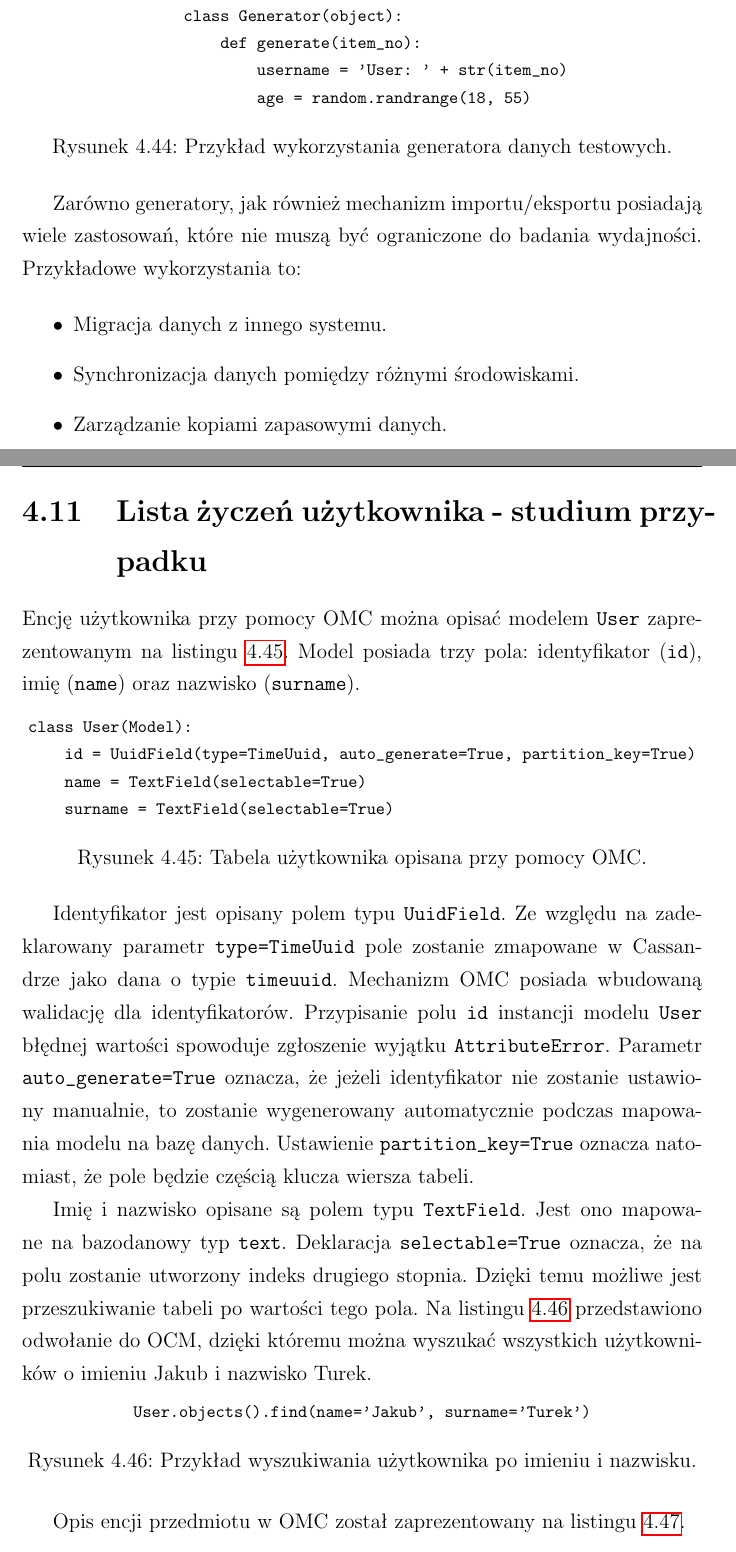
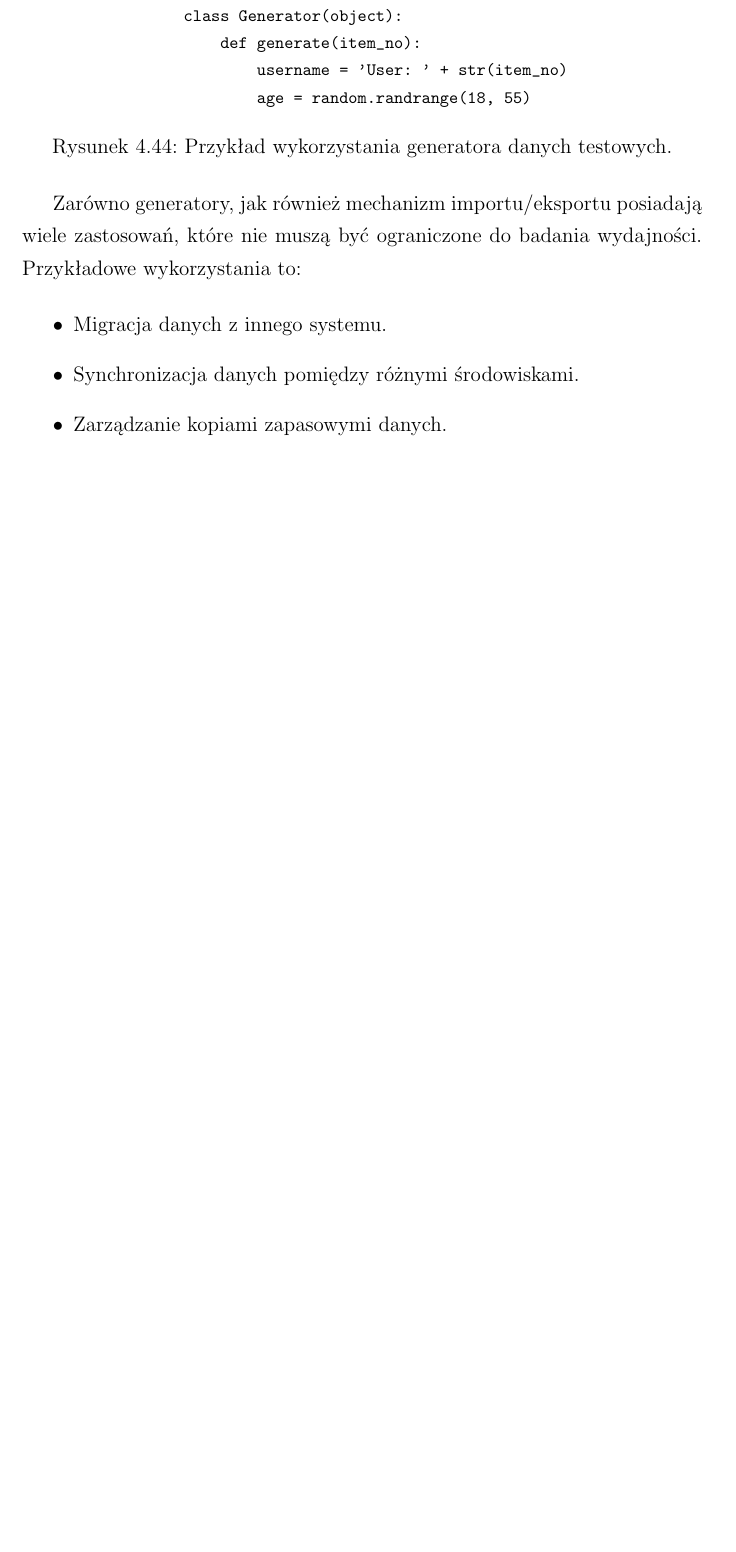
Before and after one commit to turekj/cassom, a LaTeX thesis (thesis/main.tex, which reads thesis/object_modeling.tex): two parts of pages 101 and 102 of 120 before the commit and part of page 101 of 117 after it, the two joined at a grey line, cut so that both start at the same text, the shorter picture padded with empty space. The pictures show the PDF file thesis/main.pdf that the author committed with the source.

Commit message:
Removed useless wishlist case study

```diff
--- a/thesis/object_modeling.tex
+++ b/thesis/object_modeling.tex
@@ -1506,45 +1506,3 @@ Zarówno generatory, jak również mechanizm importu/eksportu posiadają wiele z
 	\item Synchronizacja danych pomiędzy różnymi środowiskami.
 	\item Zarządzanie kopiami zapasowymi danych.
 \end{itemize}
-
-\section{Lista życzeń użytkownika - studium przypadku}
-
-Encję użytkownika przy pomocy OMC można opisać modelem \verb+User+ zaprezentowanym na listingu~\ref{lst:omc_user_definition}. Model posiada trzy pola: identyfikator (\verb+id+), imię (\verb+name+) oraz nazwisko (\verb+surname+).
-
-\begin{verbbox}[\footnotesize]
-class User(Model):
-    id = UuidField(type=TimeUuid, auto_generate=True, partition_key=True)
-    name = TextField(selectable=True)
-    surname = TextField(selectable=True)
-\end{verbbox}
-
-\begin{figure}[ht!]
-	\centering
-	\theverbbox
-	\caption{Tabela użytkownika opisana przy pomocy OMC.}
-	\label{lst:omc_user_definition}
-\end{figure}
-
-Identyfikator jest opisany polem typu \verb+UuidField+. Ze względu na zadeklarowany parametr \verb+type=TimeUuid+ pole zostanie zmapowane w~Cassandrze jako dana o~typie \verb+timeuuid+. Mechanizm OMC posiada wbudowaną walidację dla identyfikatorów. Przypisanie polu \verb+id+ instancji modelu \verb+User+ błędnej wartości spowoduje zgłoszenie wyjątku \verb+AttributeError+. Parametr \verb+auto_generate=True+ oznacza, że jeżeli identyfikator nie zostanie ustawiony manualnie, to zostanie wygenerowany automatycznie podczas mapowania modelu na bazę danych. Ustawienie \verb+partition_key=True+ oznacza natomiast, że pole będzie częścią klucza wiersza tabeli.
-
-Imię i~nazwisko opisane są polem typu \verb+TextField+. Jest ono mapowane na bazodanowy typ \verb+text+. Deklaracja \verb+selectable=True+ oznacza, że na polu zostanie utworzony indeks drugiego stopnia. Dzięki temu możliwe jest przeszukiwanie tabeli po wartości tego pola. Na listingu~\ref{lst:user_search_by_name_surname} przedstawiono odwołanie do OCM, dzięki któremu można wyszukać wszystkich użytkowników o~imieniu Jakub i~nazwisko Turek.
-
-\begin{verbbox}[\footnotesize]
-	User.objects().find(name='Jakub', surname='Turek')
-\end{verbbox}
-
-\begin{figure}[ht!]
-	\centering
-	\theverbbox
-	\caption{Przykład wyszukiwania użytkownika po imieniu i~nazwisku.}
-	\label{lst:user_search_by_name_surname}
-\end{figure}
-
-Opis encji przedmiotu w~OMC został zaprezentowany na listingu~\ref{lst:omc_item_definition}.
-
-\begin{verbbox}[\footnotesize]
-class Item(Model):
-    id = UuidField(type=TimeUuid, auto_generate=True, partition_key=True)
-    name = TextField(searchable=True, length=255)
-    price = DecimalField(total_positions=8, decimal_positions=2)
-    desc = TextField()
@@ -1555,6 +1508,0 @@ class Item(Model):
-\begin{figure}[ht!]
-	\centering
-	\theverbbox
-	\caption{Tabela przedmiotu opisana przy pomocy OMC.}
-	\label{lst:omc_item_definition}
-\end{figure}
@@ -1568 +1508,0 @@ Opis encji listy życzeń przedstawia listing~\ref{lst:omc_wishlist_definition}.
-\begin{verbbox}[\footnotesize]
@@ -1574,10 +1508,0 @@ class Wishlist(Model):
-\end{verbbox}
-
-\begin{figure}[ht!]
-	\centering
-	\theverbbox
-	\caption{Tabela listy życzeń opisana przy pomocy OMC.}
-	\label{lst:omc_wishlist_definition}
-\end{figure}
-
-Pole \verb+DenormalizedField+ spełnia postulaty przedstawione w~sekcji~\ref{sec:om_for_cassandra_concept}. Istotny jest fakt, że na podstawie parametru \verb+clustering_keys=['itemId']+ pole \verb+itemId+ staje się częścią złożonego klucza głównego tabeli.
```
Also changed, not shown: thesis/main.pdf, thesis/object_modeling.tex (16 more changed lines).
